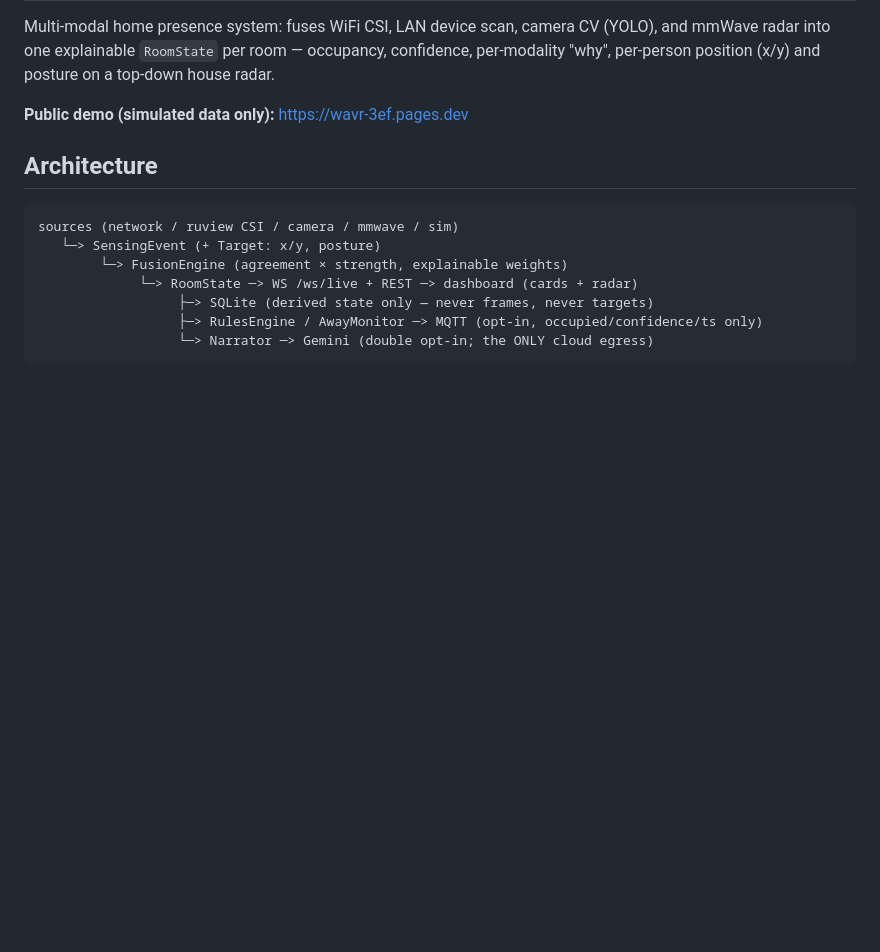
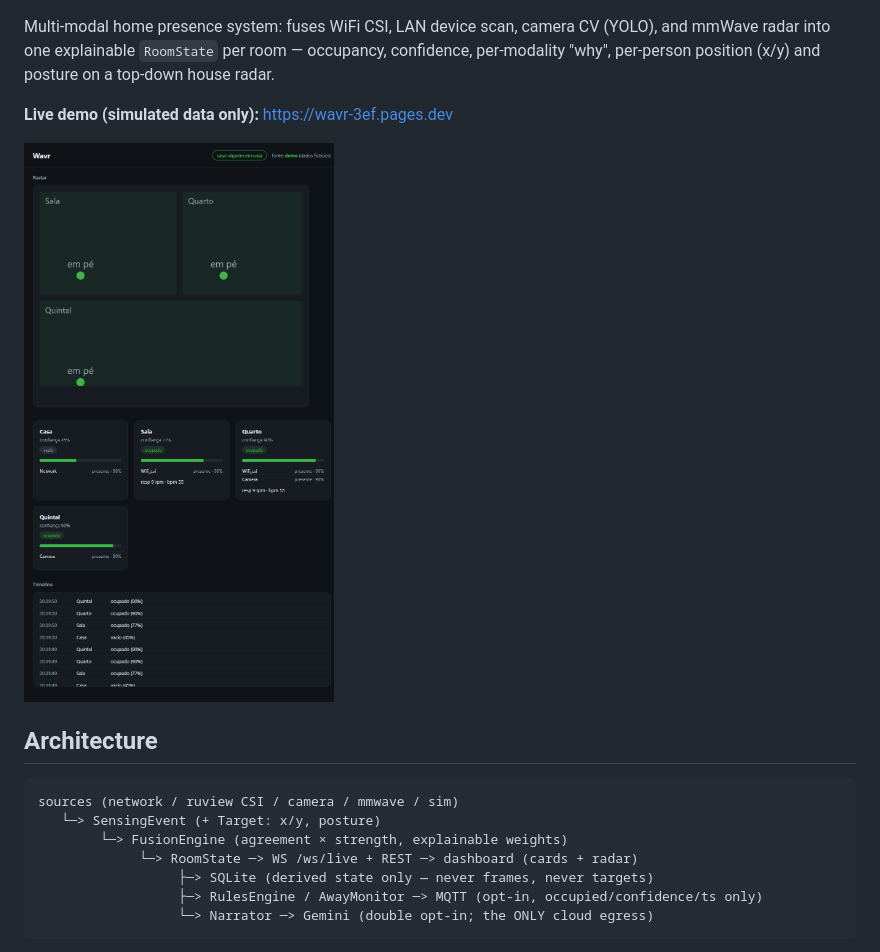
Before and after one commit to augbastos/wavr, a Markdown page: README.md, the part around one of its changes. Drawn GitHub-style; pictures changed too: docs/img/demo.png (added); blank space fills up the shorter version.

Commit message:
chore: public-release polish — MIT license, CI workflow, README badges + demo screenshot + roadmap/contributing

```diff
--- a/README.md
+++ b/README.md
@@ -4,7 +8,9 @@ Multi-modal home presence system: fuses WiFi CSI, LAN device scan, camera CV (YO
 radar into one explainable `RoomState` per room — occupancy, confidence, per-modality "why",
 per-person position (x/y) and posture on a top-down house radar.
 
-**Public demo (simulated data only):** https://wavr-3ef.pages.dev
+**Live demo (simulated data only):** https://wavr-3ef.pages.dev
+
+![Wavr dashboard — position radar with posture labels, explainable per-room fusion, timeline](docs/img/demo.png)
 
 ## Architecture
 
```
Also changed, not shown: other parts of README.md (+35 -0 lines), 2 other files.
